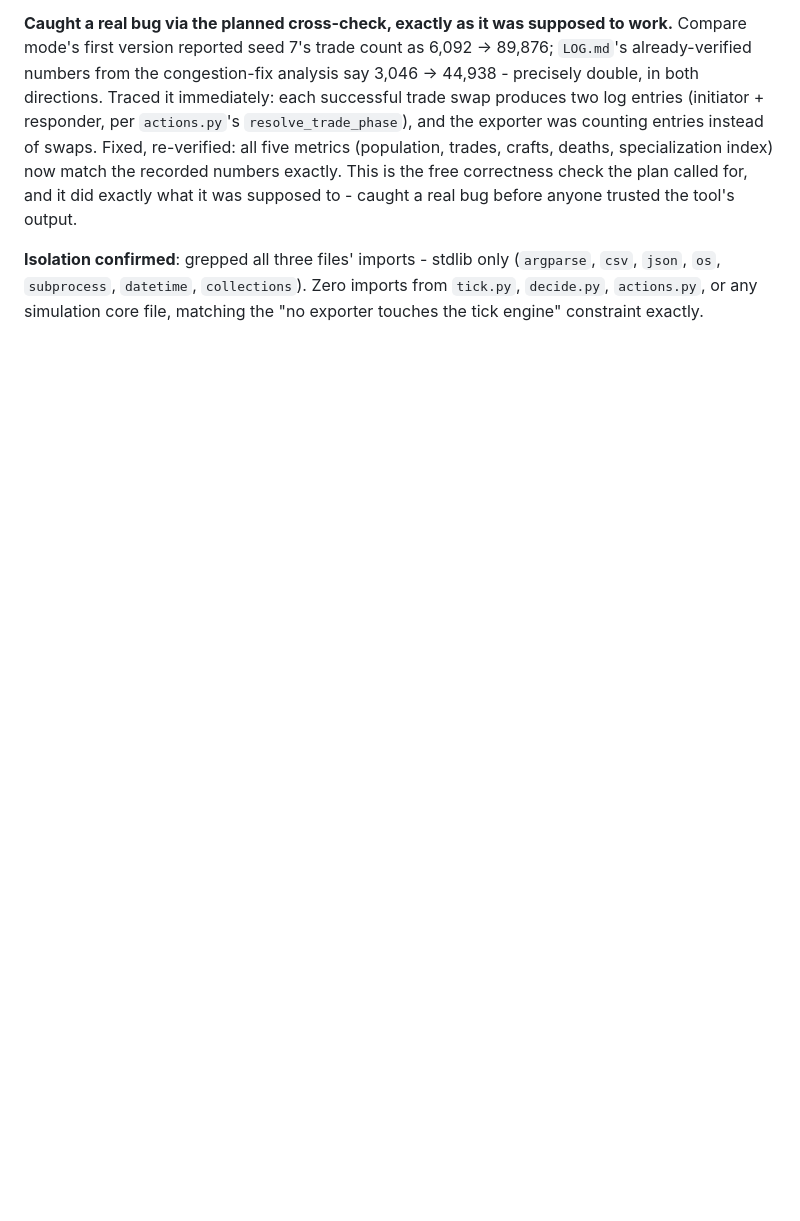
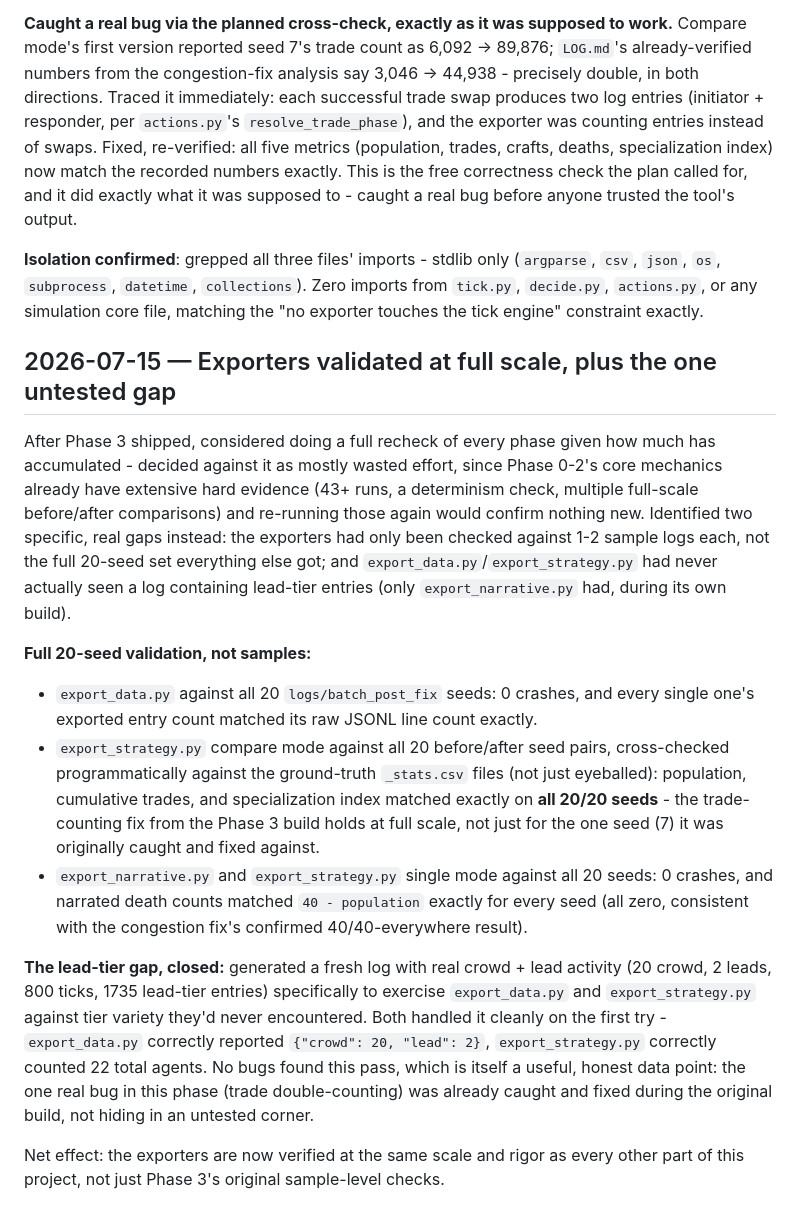
Before and after one commit to Pluto-3/seam, a Markdown page: LOG.md, the part around the change. GitHub-like rendering; blank space fills up the shorter version.

Commit message:
Validate exporters at full scale (20 seeds) plus the untested lead-tier gap
No code changes - this is a targeted verification pass, not a rebuild.
Decided against a full recheck of every phase (Phase 0-2's mechanics already
have extensive hard evidence; re-running those would confirm nothing new).
Instead closed two specific, real gaps:

- Ran all three exporters against the full 20-seed batch_post_fix set instead
  of the 1-2 sample logs Phase 3's original build verified against.
  export_strategy.py compare mode cross-checked programmatically against the
  ground-truth _stats.csv files for all 20 before/after pairs - the
  trade-counting fix holds at full scale, not just the one seed it was
  originally caught against. 0 crashes across all three exporters, 20 seeds
  each.
- export_data.py and export_strategy.py had never seen a log with lead-tier
  entries (only export_narrative.py had, during its own build). Generated a
  fresh crowd+lead log specifically to close that gap - both handled it
  correctly on the first try (accurate tier counts, no crashes).

No new bugs found this pass - itself a useful signal that the one real bug
in Phase 3 (trade double-counting) was already caught during the original
build, not hiding in an untested corner. Full story in LOG.md.

```diff
--- a/LOG.md
+++ b/LOG.md
@@ -157,3 +157,16 @@ Built all three exporters DESIGN.md called for: `export_data.py`, `export_narrat
 **Caught a real bug via the planned cross-check, exactly as it was supposed to work.** Compare mode's first version reported seed 7's trade count as 6,092 -> 89,876; `LOG.md`'s already-verified numbers from the congestion-fix analysis say 3,046 -> 44,938 - precisely double, in both directions. Traced it immediately: each successful trade swap produces two log entries (initiator + responder, per `actions.py`'s `resolve_trade_phase`), and the exporter was counting entries instead of swaps. Fixed, re-verified: all five metrics (population, trades, crafts, deaths, specialization index) now match the recorded numbers exactly. This is the free correctness check the plan called for, and it did exactly what it was supposed to - caught a real bug before anyone trusted the tool's output.
 
 **Isolation confirmed**: grepped all three files' imports - stdlib only (`argparse`, `csv`, `json`, `os`, `subprocess`, `datetime`, `collections`). Zero imports from `tick.py`, `decide.py`, `actions.py`, or any simulation core file, matching the "no exporter touches the tick engine" constraint exactly.
+
+## 2026-07-15 — Exporters validated at full scale, plus the one untested gap
+
+After Phase 3 shipped, considered doing a full recheck of every phase given how much has accumulated - decided against it as mostly wasted effort, since Phase 0-2's core mechanics already have extensive hard evidence (43+ runs, a determinism check, multiple full-scale before/after comparisons) and re-running those again would confirm nothing new. Identified two specific, real gaps instead: the exporters had only been checked against 1-2 sample logs each, not the full 20-seed set everything else got; and `export_data.py`/`export_strategy.py` had never actually seen a log containing lead-tier entries (only `export_narrative.py` had, during its own build).
+
+**Full 20-seed validation, not samples:**
+- `export_data.py` against all 20 `logs/batch_post_fix` seeds: 0 crashes, and every single one's exported entry count matched its raw JSONL line count exactly.
+- `export_strategy.py` compare mode against all 20 before/after seed pairs, cross-checked programmatically against the ground-truth `_stats.csv` files (not just eyeballed): population, cumulative trades, and specialization index matched exactly on **all 20/20 seeds** - the trade-counting fix from the Phase 3 build holds at full scale, not just for the one seed (7) it was originally caught and fixed against.
+- `export_narrative.py` and `export_strategy.py` single mode against all 20 seeds: 0 crashes, and narrated death counts matched `40 - population` exactly for every seed (all zero, consistent with the congestion fix's confirmed 40/40-everywhere result).
+
+**The lead-tier gap, closed:** generated a fresh log with real crowd + lead activity (20 crowd, 2 leads, 800 ticks, 1735 lead-tier entries) specifically to exercise `export_data.py` and `export_strategy.py` against tier variety they'd never encountered. Both handled it cleanly on the first try - `export_data.py` correctly reported `{"crowd": 20, "lead": 2}`, `export_strategy.py` correctly counted 22 total agents. No bugs found this pass, which is itself a useful, honest data point: the one real bug in this phase (trade double-counting) was already caught and fixed during the original build, not hiding in an untested corner.
+
+Net effect: the exporters are now verified at the same scale and rigor as every other part of this project, not just Phase 3's original sample-level checks.
```
